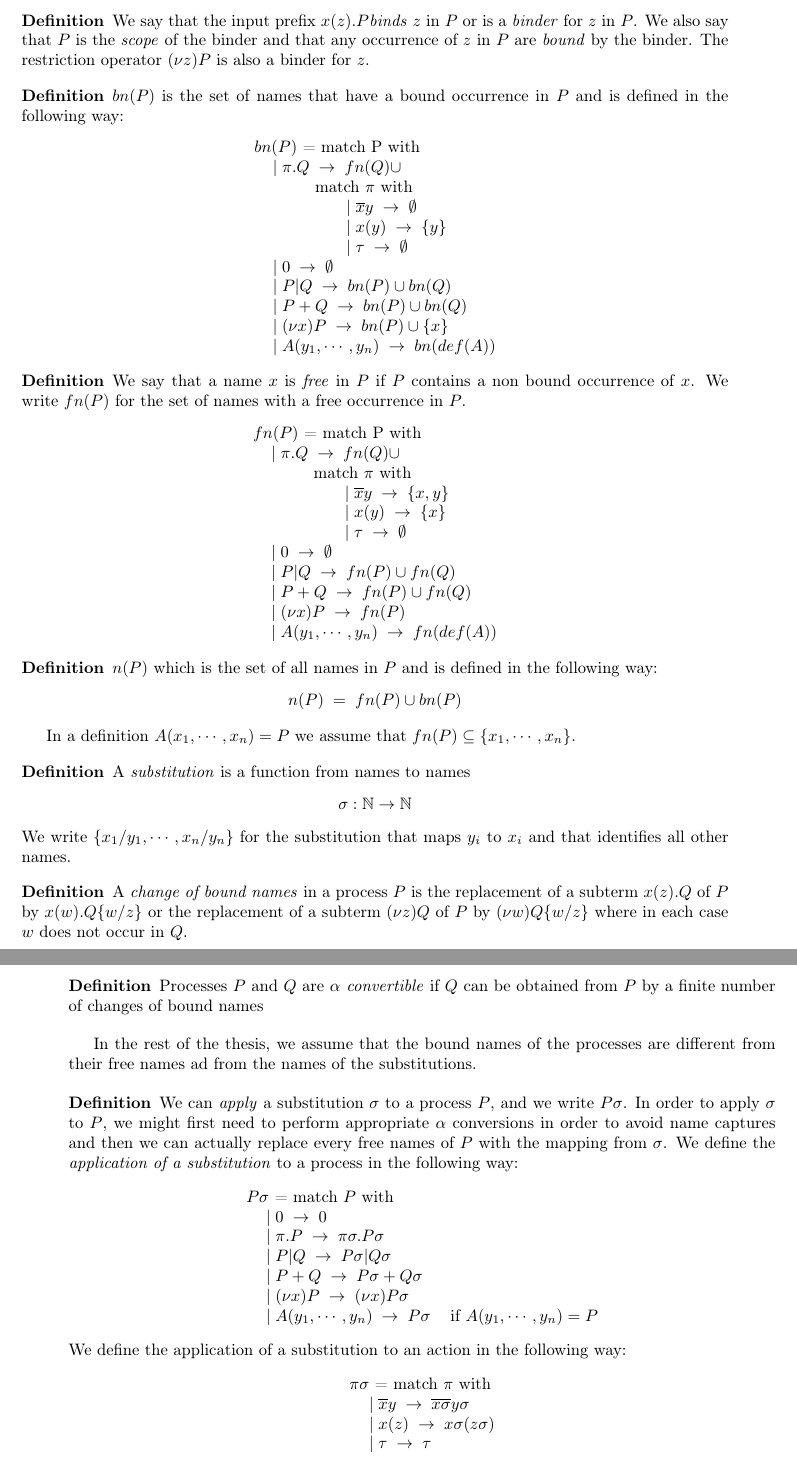
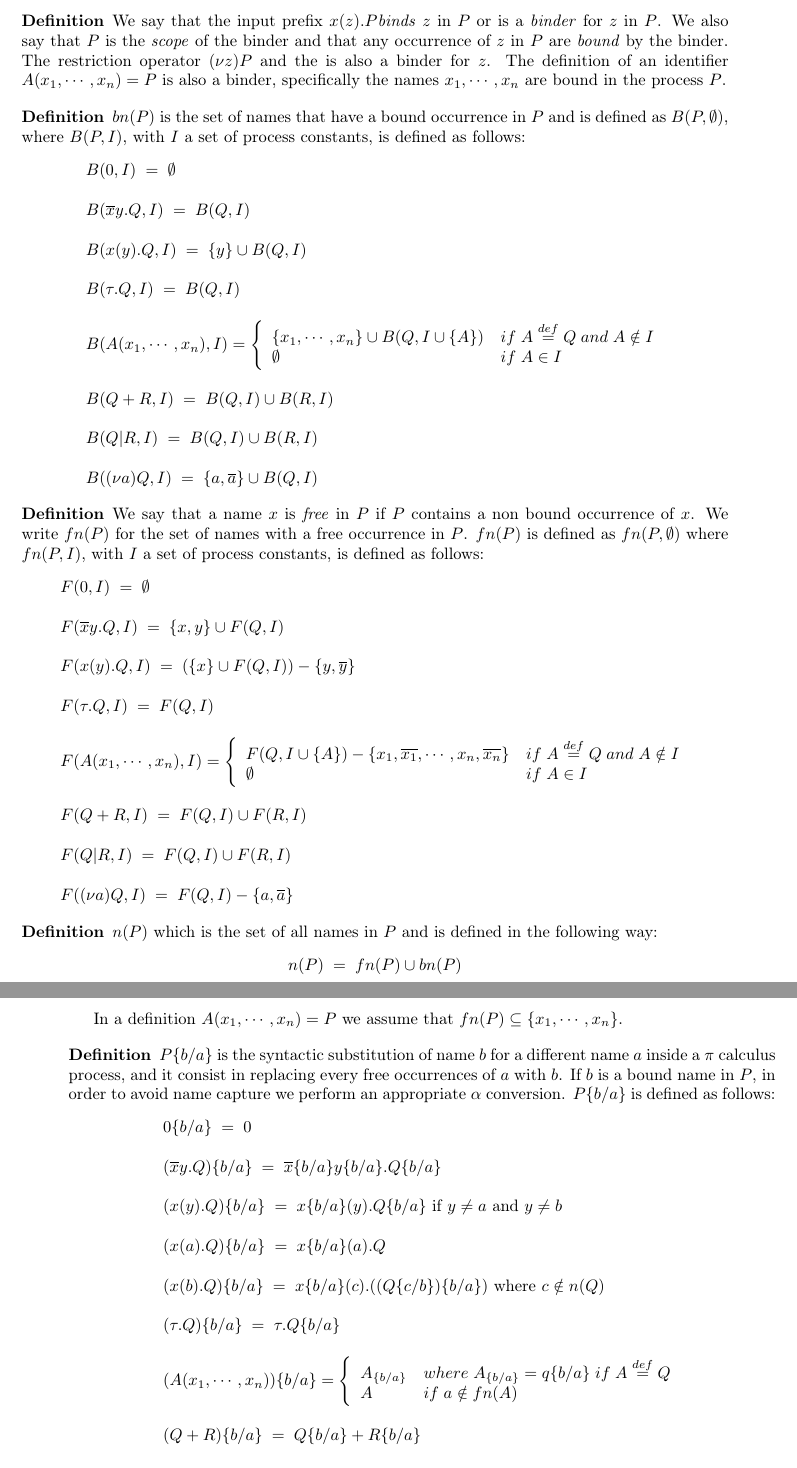
Before and after one commit to federicoviscomi/pi-calculus-extension, a LaTeX thesis (tesi.tex, which reads picalcolo.tex): two parts of pages 10 and 11 of 27, joined at a grey line, cut so that both start at the same text. Compiled offline with pdfLaTeX.

Commit message:
corrette le definizioni di bn fn e di sostituzione sintattica

```diff
--- a/picalcolo.tex
+++ b/picalcolo.tex
@@ -50,32 +46,35 @@ To resolve ambiguity we can use parentheses and observe the conventions that pre
 \begin{definition} \index{binder} \index{bind} \index{name occurrence! bound} \index{scope}
-  We say that the input prefix $x(z).P$\emph{binds} $z$ in $P$ or is a \emph{binder} for $z$ in $P$. We also say that $P$ is the \emph{scope} of the binder and that any occurrence of $z$ in $P$ are \emph{bound} by the binder. The restriction operator $(\nu z)P$ is also a binder for $z$.
+  We say that the input prefix $x(z).P$\emph{binds} $z$ in $P$ or is a \emph{binder} for $z$ in $P$. We also say that $P$ is the \emph{scope} of the binder and that any occurrence of $z$ in $P$ are \emph{bound} by the binder. The restriction operator $(\nu z)P$ and the is also a binder for $z$. The definition of an identifier $A(x_{1}, \cdots, x_{n}) = P$ is also a binder, specifically the names $x_{1}, \cdots, x_{n}$ are bound in the process $P$.
 \end{definition}
 
 \begin{definition} \index{$bn$}
-  $bn(P)$ is the set of names that have a bound occurrence in $P$ and is defined in the following way:
+  $bn(P)$ is the set of names that have a bound occurrence in $P$ and is defined as $B(P, \emptyset)$, where $B(P, I)$, with $I$ a set of process constants, is defined as follows:
   \begin{center}
     \begin{tabular}{l}
-	    $bn(P)$ = match P with
-	  \\
-	    $\;\;\;\; |\; \pi.Q\; \rightarrow\; fn(Q)\cup $
-	  \\
-	    $\;\;\;\; \;\;\;\; \;\;\;\;$ match $\pi$ with
-	  \\
-	    $\;\;\;\; \;\;\;\; \;\;\;\; \;\;\;\; \;\;\;\; |\; \overline{x}y\; \rightarrow\; \emptyset$
-	  \\
-	    $\;\;\;\; \;\;\;\; \;\;\;\; \;\;\;\; \;\;\;\; |\; x(y)\; \rightarrow\; \{y\}$
-	  \\
-	    $\;\;\;\; \;\;\;\; \;\;\;\; \;\;\;\; \;\;\;\; |\; \tau\; \rightarrow\; \emptyset $
-	  \\
-	    $\;\;\;\; |\; 0\; \rightarrow\; \emptyset $
-	  \\
-	    $\;\;\;\; |\; P|Q\; \rightarrow\; bn(P)\cup bn(Q)$
-	  \\
-	    $\;\;\;\; |\; P+Q\; \rightarrow\; bn(P)\cup bn(Q)$
-	  \\
-	    $\;\;\;\; |\; (\nu x)P\; \rightarrow\; bn(P)\cup\{x\}$
-	  \\
-	    $\;\;\;\; |\; A(y_{1}, \cdots, y_{n}) \; \rightarrow\; bn(def(A))$
+	$B(0, I)\; =\; \emptyset$
+      \\\\
+	$B(\overline{x}y.Q, I)\; =\; B(Q, I)$
+      \\\\
+	$B(x(y).Q, I)\; =\; \{y\}\cup B(Q, I)$
+      \\\\
+	$B(\tau.Q, I)\; =\; B(Q, I)$
+      \\\\
+	$B(A(x_{1},\cdots, x_{n}), I)=\left\{
+	  \begin{array}{ll}
+		\{x_{1},\cdots, x_{n}\}\cup B(Q, I\cup \{A\})
+	      &
+		if\; A\stackrel{def}{=}Q\; and\; A\notin I
+	    \\
+		\emptyset
+	      &
+		if\; A\in I
+	  \end{array}\right.$
+      \\\\
+	$B(Q+R,I)\; =\; B(Q,I)\cup B(R,I)$
+      \\\\
+	$B(Q|R,I)\; =\; B(Q,I)\cup B(R,I)$
+      \\\\
+	$B((\nu a)Q, I)\; =\; \{a, \overline{a}\}\cup B(Q, I)$
     \end{tabular}
   \end{center}
 \end{definition}
@@ -83,30 +82,33 @@ To resolve ambiguity we can use parentheses and observe the conventions that pre
 
 
 \begin{definition} \index{name occurrence! free}
-  We say that a name $x$ is \emph{free} in $P$ if $P$ contains a non bound occurrence of $x$. We write $fn(P)$ for the set of names with a free occurrence in $P$.
+  We say that a name $x$ is \emph{free} in $P$ if $P$ contains a non bound occurrence of $x$. We write $fn(P)$ for the set of names with a free occurrence in $P$. $fn(P)$ is defined as $fn(P,\emptyset)$ where $fn(P, I)$, with $I$ a set of process constants, is defined as follows:
   \begin{center}
     \begin{tabular}{l}
-	    $fn(P)$ = match P with
-	  \\
-	    $\;\;\;\; |\; \pi.Q\; \rightarrow\; fn(Q)\cup $
-	  \\
-	    $\;\;\;\; \;\;\;\; \;\;\;\;$ match $\pi$ with
-	  \\
-	    $\;\;\;\; \;\;\;\; \;\;\;\; \;\;\;\; \;\;\;\; |\; \overline{x}y\; \rightarrow\; \{x,y\} $
-	  \\
-	    $\;\;\;\; \;\;\;\; \;\;\;\; \;\;\;\; \;\;\;\; |\; x(y)\; \rightarrow\; \{x\} $
-	  \\
-	    $\;\;\;\; \;\;\;\; \;\;\;\; \;\;\;\; \;\;\;\; |\; \tau\; \rightarrow\; \emptyset $
-	  \\
-	    $\;\;\;\; |\; 0\; \rightarrow\; \emptyset $
-	  \\
-	    $\;\;\;\; |\; P|Q\; \rightarrow\; fn(P)\cup fn(Q)$
-	  \\
-	    $\;\;\;\; |\; P+Q\; \rightarrow\; fn(P)\cup fn(Q)$
-	  \\
-	    $\;\;\;\; |\; (\nu x)P\; \rightarrow\; fn(P)$
-	  \\
-	    $\;\;\;\; |\; A(y_{1}, \cdots, y_{n}) \; \rightarrow\; fn(def(A))$
+	$F(0, I)\; =\; \emptyset$
+      \\\\
+	$F(\overline{x}y.Q, I)\; =\; \{x,y\}\cup F(Q, I)$
+      \\\\
+	$F(x(y).Q, I)\; =\; (\{x\}\cup F(Q, I))-\{y,\overline{y}\}$
+      \\\\
+	$F(\tau.Q, I)\; =\; F(Q, I)$
+      \\\\
+	$F(A(x_{1},\cdots, x_{n}), I)=\left\{
+	  \begin{array}{ll}
+		F(Q, I\cup \{A\})-\{x_{1},\overline{x_{1}},\cdots, x_{n},\overline{x_{n}}\}
+	      &
+		if\; A\stackrel{def}{=}Q\; and\; A\notin I
+	    \\
+		\emptyset
+	      &
+		if\; A\in I
+	  \end{array}\right.$
+      \\\\
+	$F(Q+R,I)\; =\; F(Q,I)\cup F(R,I)$
+      \\\\
+	$F(Q|R,I)\; =\; F(Q,I)\cup F(R,I)$
+      \\\\
+	$F((\nu a)Q, I)\; =\; F(Q, I)-\{a, \overline{a}\}$
     \end{tabular}
   \end{center}
 \end{definition}
@@ -123,32 +125,34 @@ To resolve ambiguity we can use parentheses and observe the conventions that pre
 
 In a definition $A(x_{1}, \cdots, x_{n})=P$ we assume that $fn(P)\subseteq \{x_{1}, \cdots, x_{n}\}$.
 
-\begin{definition}\index{substitution}
-  A \emph{substitution} is a function from names to names
+
+\begin{definition}\index{syntactic substitution}
+  $P\{b/a\}$ is the syntactic substitution of name $b$ for a different name $a$ inside a $\pi$ calculus process, and it consist in replacing every free occurrences of $a$ with $b$. If $b$ is a bound name in $P$, in order to avoid name capture we perform an appropriate $\alpha$ conversion. $P\{b/a\}$ is defined as follows:
   \begin{center}
-    $\sigma: \mathbb{N}\rightarrow \mathbb{N}$
-  \end{center}
-  We write $\{x_{1}/y_{1}, \cdots, x_{n}/y_{n}\}$ for the substitution that maps $y_{i}$ to $x_{i}$ and that identifies all other names.
-\end{definition}
-
-\begin{definition}\index{change of bound names}
-  A \emph{change of bound names} in a process $P$ is the replacement of a subterm $x(z).Q$ of $P$ by $x(w).Q\{w/z\}$ or the replacement of a subterm $(\nu z) Q$ of $P$ by $(\nu w)Q\{w/z\}$ where in each case $w$ does not occur in $Q$.
-\end{definition}
-
-\begin{definition}\index{$\alpha$ convertible}
-  Processes $P$ and $Q$ are \emph{$\alpha$ convertible} if $Q$ can be obtained from $P$ by a finite number of changes of bound names
-\end{definition}
-
-In the rest of the thesis, we assume that the bound names of the processes are different from their free names ad from the names of the substitutions.
-
-\begin{definition}\index{application of a substitution}
-  We can \emph{apply} a substitution $\sigma$ to a process $P$, and we write $P\sigma$. In order to apply $\sigma$ to $P$, we might first need to perform appropriate $\alpha$ conversions in order to avoid name captures and then we can actually replace every free names of $P$ with the mapping from $\sigma$. We define the \emph{application of a substitution} to a process in the following way:
-  \begin{center}
-    \begin{tabular}{lll}
-      \multicolumn{3}{l}{$P\sigma$ = match $P$ with}\\
-      &$|\; 0\; \rightarrow\; 0$&\\
-      &$|\; \pi.P\; \rightarrow\; \pi \sigma. P \sigma$\\
-      &$|\; P|Q\; \rightarrow\; P \sigma|Q \sigma$\\
-      &$|\; P+Q\; \rightarrow\; P \sigma+Q \sigma$&\\
-      &$|\; (\nu x) P\; \rightarrow\; (\nu x)P \sigma$&\\
-      &$|\; A(y_{1}, \cdots, y_{n})\; \rightarrow\; P\sigma$&if $A(y_{1}, \cdots, y_{n})=P$\\
+    \begin{tabular}{l}
+	$0\{b/a\}\; =\; 0$
+      \\\\
+	$(\overline{x}y.Q)\{b/a\}\; =\; \overline{x}\{b/a\}y\{b/a\}.Q\{b/a\}$
+      \\\\
+	$(x(y).Q)\{b/a\}\; =\; x\{b/a\}(y).Q\{b/a\}$ if $y\neq a$ and $y\neq b$
+      \\\\
+	$(x(a).Q)\{b/a\}\; =\; x\{b/a\}(a).Q$
+      \\\\
+	$(x(b).Q)\{b/a\}\; =\; x\{b/a\}(c).((Q\{c/b\})\{b/a\})$ where $c\notin n(Q)$
+      \\\\
+	$(\tau.Q)\{b/a\}\; =\; \tau.Q\{b/a\}$
+      \\\\
+	$(A(x_{1},\cdots, x_{n}))\{b/a\}=\left\{
+	  \begin{array}{ll}
+		A_{\{b/a\}}
+	      &
+		where\; A_{\{b/a\}}=q\{b/a\}\; if\; A\stackrel{def}{=}Q
+	    \\
+		A
+	      &
+		if\; a\notin fn(A)
+	  \end{array}\right.$
+      \\\\
+	$(Q+R)\{b/a\}\; =\; Q\{b/a\} + R\{b/a\}$
+      \\\\
+	$(Q|R)\{b/a\}\; =\; Q\{b/a\} | R\{b/a\}$
@@ -155,11 +165,2 @@ In the rest of the thesis, we assume that the bound names of the processes are d
     \end{tabular}
   \end{center}
-  We define the application of a substitution to an action in the following way:
-  \begin{center}
-    \begin{tabular}{ll}
-      \multicolumn{2}{l}{$\pi \sigma$ = match $\pi$ with}\\
-      &$|\; \overline{x}y\; \rightarrow\; \overline{x\sigma}y\sigma$\\
-      &$|\; x(z)\; \rightarrow\; x\sigma(z\sigma)$\\
-      &$|\; \tau\; \rightarrow\; \tau$\\
-    \end{tabular}
-  \end{center}
```
Also changed, not shown: picalcolo.tex (16 more changed lines).
